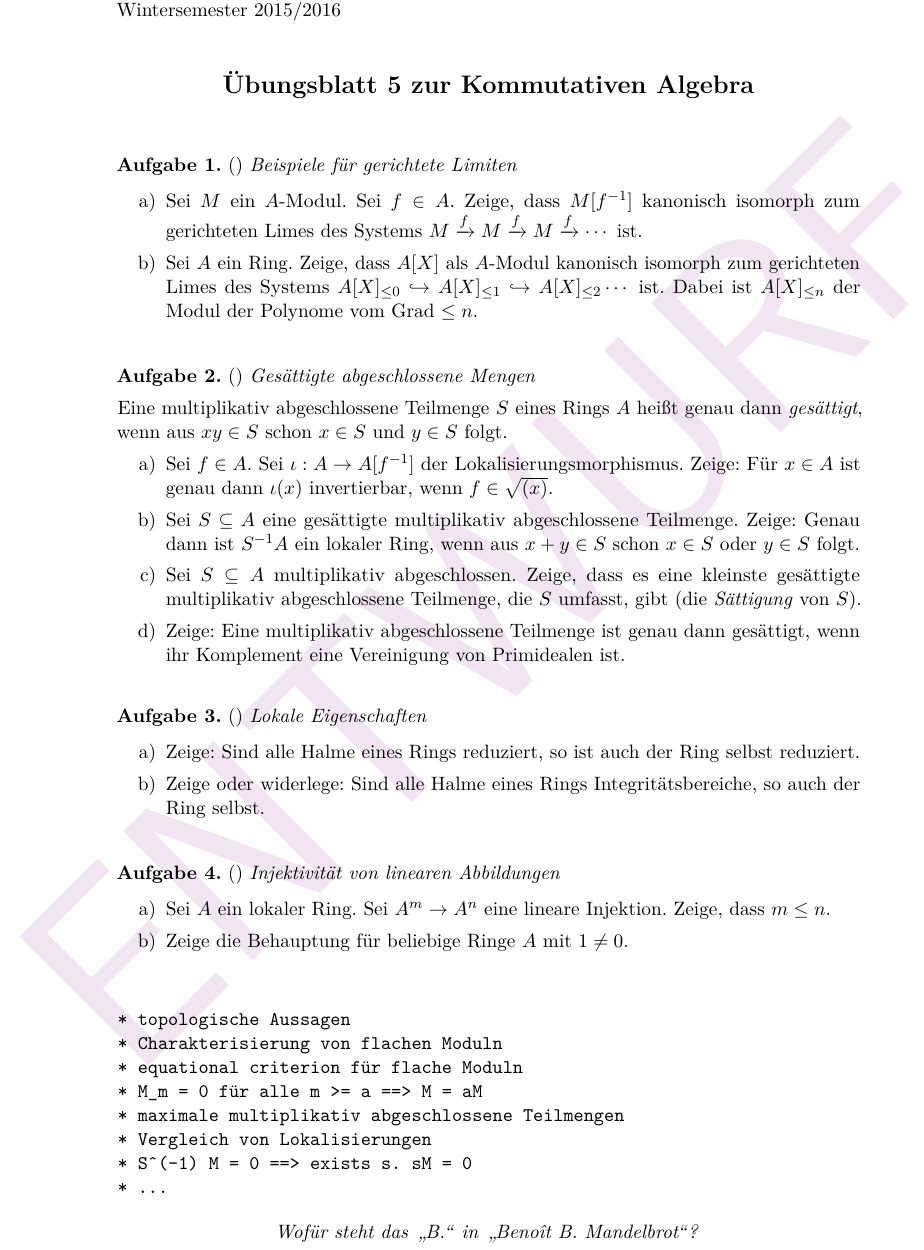
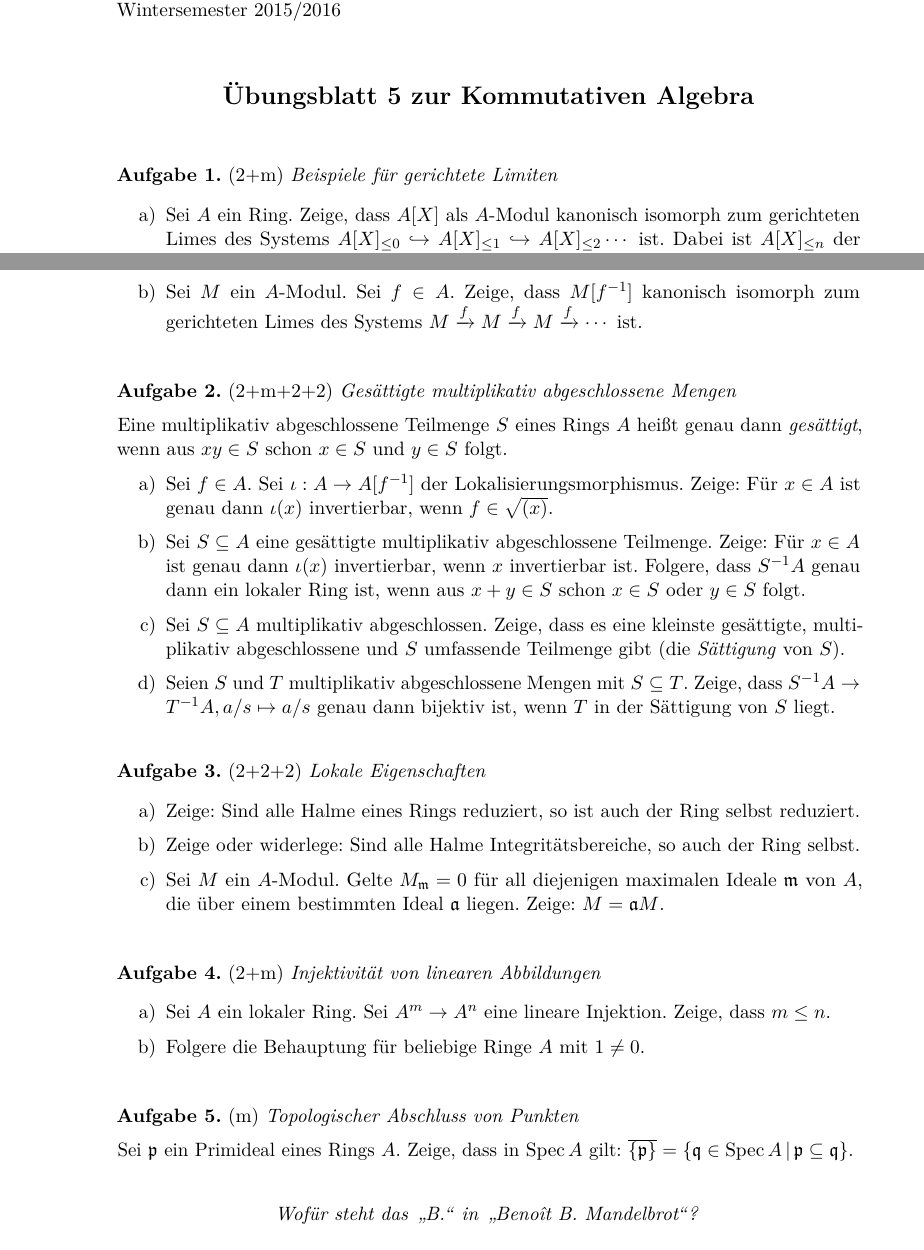
Before and after one commit to iblech/algebra, a LaTeX problem sheet (kommalg/uebung05.tex): part of the page before the commit and two parts of the page after it, the two joined at a grey line, cut so that both start at the same text. Compiled offline with pdfLaTeX.

Commit message:
Blatt 5 fertig

```diff
--- a/kommalg/uebung05.tex
+++ b/kommalg/uebung05.tex
@@ -4,19 +4,19 @@
 
 \maketitle{5}{}
 
-\begin{aufgabe}{}{Beispiele für gerichtete Limiten}
+\begin{aufgabe}{2+m}{Beispiele für gerichtete Limiten}
 \begin{enumerate}
-\item Sei~$M$ ein~$A$-Modul. Sei~$f \in A$. Zeige, dass~$M[f^{-1}]$ kanonisch
-isomorph zum gerichteten Limes des Systems~$M \xrightarrow{f} M \xrightarrow{f}
-M \xrightarrow{f} \cdots$ ist.
 \item Sei~$A$ ein Ring. Zeige, dass~$A[X]$ als~$A$-Modul kanonisch isomorph zum
 gerichteten Limes des Systems~$A[X]_{\leq0} \hookrightarrow A[X]_{\leq1}
 \hookrightarrow A[X]_{\leq2} \cdots$ ist. Dabei ist~$A[X]_{\leq n}$ der Modul
 der Polynome vom Grad~$\leq n$.
+\item Sei~$M$ ein~$A$-Modul. Sei~$f \in A$. Zeige, dass~$M[f^{-1}]$ kanonisch
+isomorph zum gerichteten Limes des Systems~$M \xrightarrow{f} M \xrightarrow{f}
+M \xrightarrow{f} \cdots$ ist.
 \end{enumerate}
 \end{aufgabe}
 
-\begin{aufgabe}{}{Gesättigte abgeschlossene Mengen}
+\begin{aufgabe}{2+m+2+2}{Gesättigte multiplikativ abgeschlossene Mengen}
 Eine multiplikativ abgeschlossene Teilmenge~$S$ eines Rings~$A$ heißt genau dann
 \emph{gesättigt}, wenn aus~$xy \in S$ schon~$x \in S$ und~$y \in S$ folgt.
 \begin{enumerate}
@@ -24,43 +24,46 @@ Eine multiplikativ abgeschlossene Teilmenge~$S$ eines Rings~$A$ heißt genau dan
 Lokalisierungsmorphismus. Zeige: Für~$x \in A$ ist genau dann~$\iota(x)$
 invertierbar, wenn~$f \in \sqrt{(x)}$.
 \item Sei~$S \subseteq A$ eine gesättigte multiplikativ abgeschlossene
-Teilmenge. Zeige: Genau dann ist~$S^{-1}A$ ein lokaler Ring, wenn aus~$x + y
-\in S$ schon~$x \in S$ oder~$y \in S$ folgt.
+Teilmenge. Zeige: Für~$x \in A$ ist genau dann~$\iota(x)$ invertierbar,
+wenn~$x$ invertierbar ist.
+Folgere, dass~$S^{-1}A$ genau dann ein lokaler Ring ist, wenn aus~$x + y \in S$
+schon~$x \in S$ oder~$y \in S$ folgt.
+%\item Zeige: Eine multiplikativ abgeschlossene Teilmenge ist genau dann
+%gesättigt, wenn ihr Komplement eine Vereinigung von Primidealen ist.
 \item Sei~$S \subseteq A$ multiplikativ abgeschlossen.
-Zeige, dass es eine kleinste gesättigte multiplikativ abgeschlossene Teilmenge,
-die~$S$ umfasst, gibt (die \emph{Sättigung} von~$S$).
-\item Zeige: Eine multiplikativ abgeschlossene Teilmenge ist genau dann
-gesättigt, wenn ihr Komplement eine Vereinigung von Primidealen ist.
+Zeige, dass es eine kleinste gesättigte, mul\-ti\-pli\-ka\-tiv abgeschlossene und~$S$
+umfassende Teilmenge gibt (die \emph{Sättigung} von~$S$).
+\item Seien~$S$ und~$T$ multiplikativ abgeschlossene Mengen mit~$S \subseteq
+T$. Zeige, dass~$S^{-1}A \to T^{-1}A, a/s \mapsto a/s$ genau
+dann bijektiv ist, wenn~$T$ in der Sättigung von~$S$ liegt.
 \end{enumerate}
 \end{aufgabe}
 
-\begin{aufgabe}{}{Lokale Eigenschaften}
+\begin{aufgabe}{2+2+2}{Lokale Eigenschaften}
 \begin{enumerate}
 \item Zeige: Sind alle Halme eines Rings reduziert, so ist auch der Ring selbst
 reduziert.
-\item Zeige oder widerlege: Sind alle Halme eines Rings Integritätsbereiche, so
+\item Zeige oder widerlege: Sind alle Halme Integritätsbereiche, so
 auch der Ring selbst.
+\item Sei~$M$ ein~$A$-Modul. Gelte~$M_\mmm = 0$ für all diejenigen maximalen
+Ideale~$\mmm$ von~$A$, die über einem bestimmten Ideal~$\aaa$ liegen. Zeige:~$M
+= \aaa M$.
 \end{enumerate}
 \end{aufgabe}
 
-\begin{aufgabe}{}{Injektivität von linearen Abbildungen}
+\begin{aufgabe}{2+m}{Injektivität von linearen Abbildungen}
 \begin{enumerate}
 \item Sei~$A$ ein lokaler Ring. Sei~$A^m \to A^n$ eine lineare Injektion.
 Zeige, dass~$m \leq n$.
-\item Zeige die Behauptung für beliebige Ringe~$A$ mit~$1 \neq 0$.
+\item Folgere die Behauptung für beliebige Ringe~$A$ mit~$1 \neq 0$.
 \end{enumerate}
 \end{aufgabe}
 
-\begin{verbatim}
-* topologische Aussagen
-* Charakterisierung von flachen Moduln
-* equational criterion für flache Moduln
-* M_m = 0 für alle m >= a ==> M = aM
-* maximale multiplikativ abgeschlossene Teilmengen
-* Vergleich von Lokalisierungen
-* S^(-1) M = 0 ==> exists s. sM = 0
-* ...
-\end{verbatim}
+\begin{aufgabe}{m}{Topologischer Abschluss von Punkten}
+Sei~$\ppp$ ein Primideal eines Rings~$A$. Zeige, dass in~$\Spec A$ gilt:
+%Der Abschluss von~${\{\ppp\}}$ in~$\Spec A$ ist
+$\overline{\{\ppp\}} = \{ \qqq \in \Spec A \,|\, \ppp \subseteq \qqq \}$.
+\end{aufgabe}
 
 \centering
 \emph{Wofür steht das "`B."' in "`Benoît B. Mandelbrot"'?}
```
Also changed, not shown: kommalg/uebung05.pdf, kommalg/uebung05.tex (9 more changed lines).
